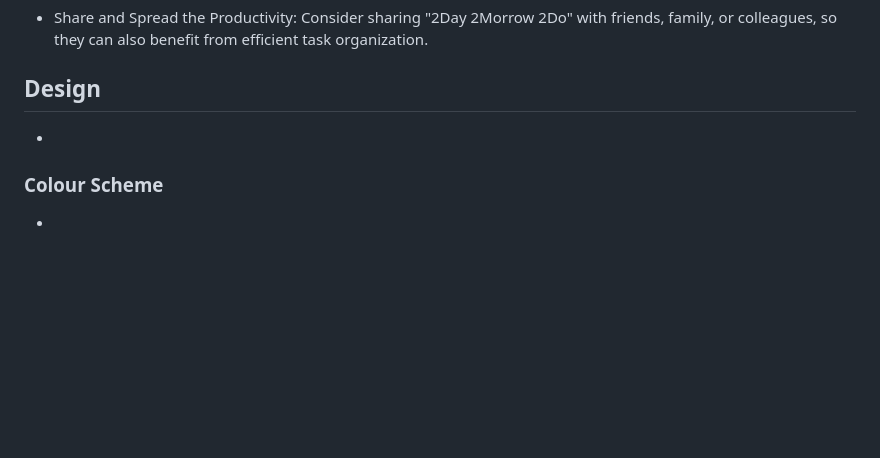
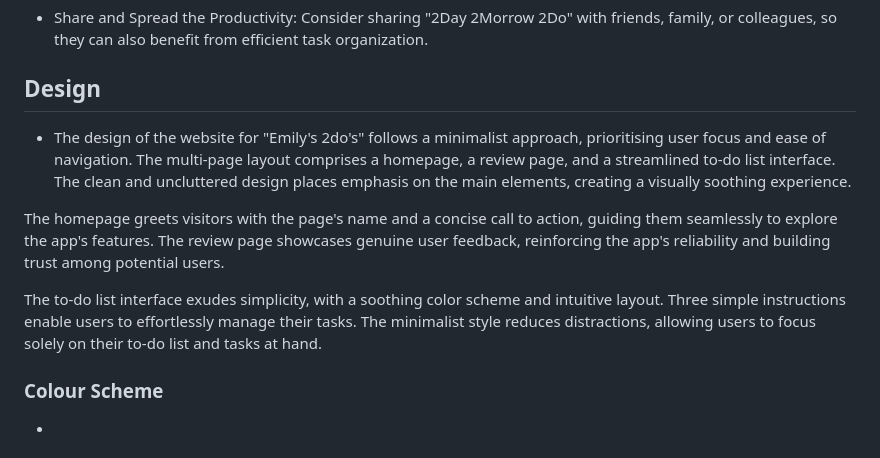
Before and after one commit to lewisjones37/MSP2_to-do-list, a Markdown page: README.md, the part around the change. GitHub-like rendering; blank space fills up the shorter version.

Commit message:
add design section of READme

```diff
--- a/README.md
+++ b/README.md
@@ -142,7 +142,11 @@ These returning visitor goals reinforce the positive experience and benefits tha
 
 
 ## Design
--
+- The design of the website for "Emily's 2do's" follows a minimalist approach, prioritising user focus and ease of navigation. The multi-page layout comprises a homepage, a review page, and a streamlined to-do list interface. The clean and uncluttered design places emphasis on the main elements, creating a visually soothing experience.
+
+The homepage greets visitors with the page's name and a concise call to action, guiding them seamlessly to explore the app's features. The review page showcases genuine user feedback, reinforcing the app's reliability and building trust among potential users.
+
+The to-do list interface exudes simplicity, with a soothing color scheme and intuitive layout. Three simple instructions enable users to effortlessly manage their tasks. The minimalist style reduces distractions, allowing users to focus solely on their to-do list and tasks at hand.
 
 ### Colour Scheme
 
```
